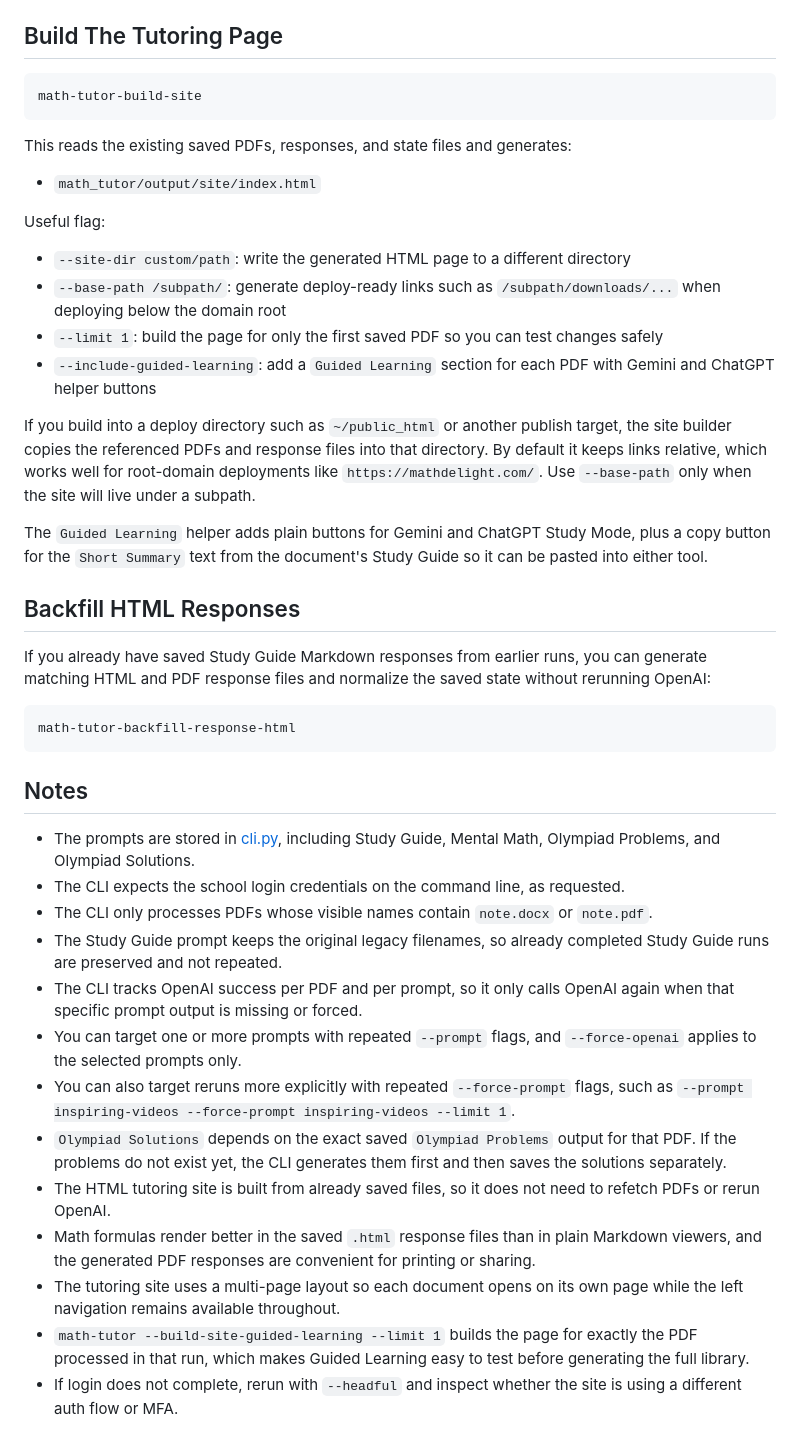
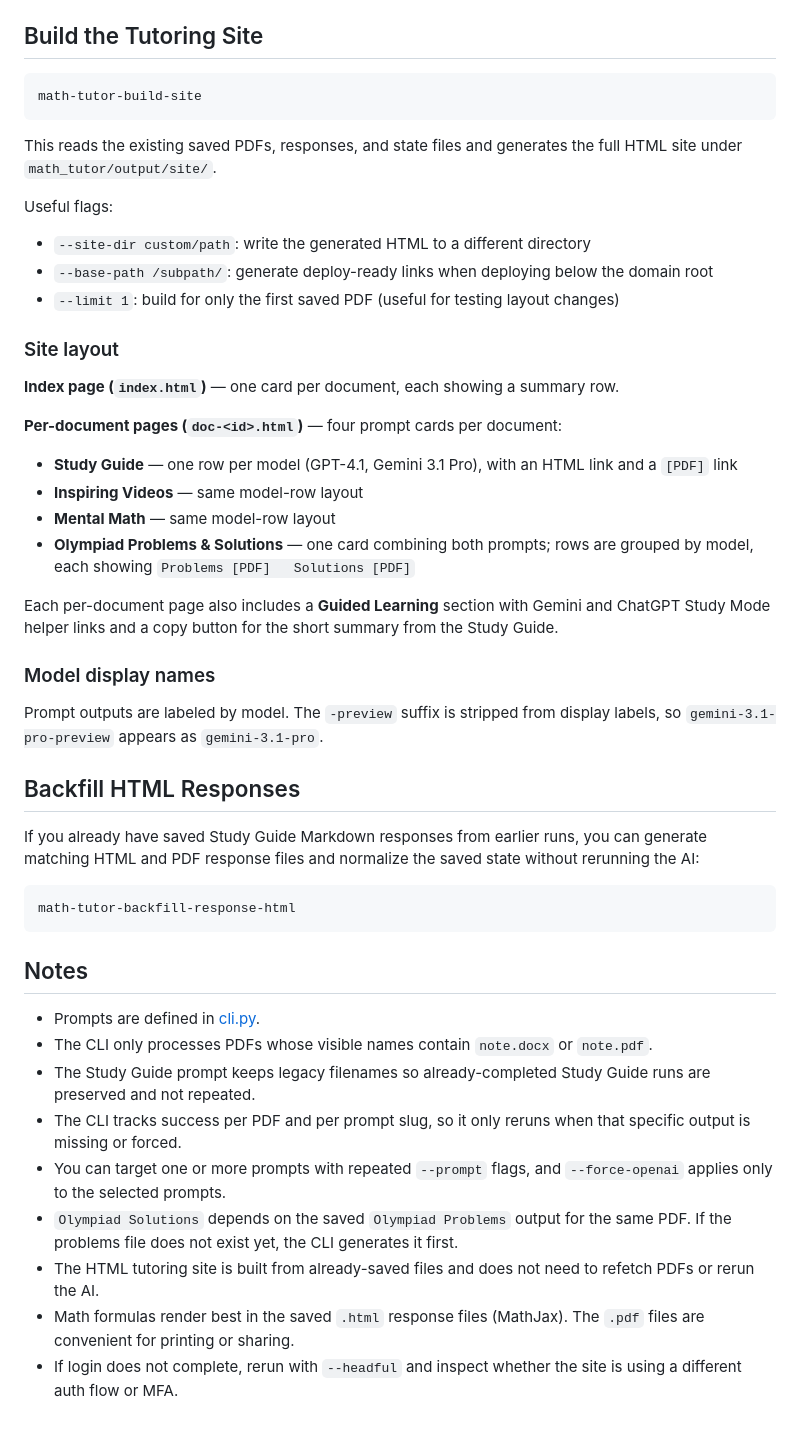
Before and after one commit to ShahNiravG/math-tutor, a Markdown page: math_tutor/README.md, the part around one of its changes. GitHub-like rendering.

````diff
--- a/math_tutor/README.md
+++ b/math_tutor/README.md
@@ -67,29 +98,39 @@ Outputs are written under the selected output directory:
 - `site/doc-<file_id>.html`: per-document pages with shared left navigation
 
-## Build The Tutoring Page
+## Build the Tutoring Site
 
 ```bash
 math-tutor-build-site
 ```
 
-This reads the existing saved PDFs, responses, and state files and generates:
+This reads the existing saved PDFs, responses, and state files and generates the full HTML site under `math_tutor/output/site/`.
 
-- `math_tutor/output/site/index.html`
+Useful flags:
 
-Useful flag:
+- `--site-dir custom/path`: write the generated HTML to a different directory
+- `--base-path /subpath/`: generate deploy-ready links when deploying below the domain root
+- `--limit 1`: build for only the first saved PDF (useful for testing layout changes)
 
-- `--site-dir custom/path`: write the generated HTML page to a different directory
-- `--base-path /subpath/`: generate deploy-ready links such as `/subpath/downloads/...` when deploying below the domain root
-- `--limit 1`: build the page for only the first saved PDF so you can test changes safely
-- `--include-guided-learning`: add a `Guided Learning` section for each PDF with Gemini and ChatGPT helper buttons
+### Site layout
 
-If you build into a deploy directory such as `~/public_html` or another publish target, the site builder copies the referenced PDFs and response files into that directory. By default it keeps links relative, which works well for root-domain deployments like `https://mathdelight.com/`. Use `--base-path` only when the site will live under a subpath.
+**Index page (`index.html`)** — one card per document, each showing a summary row.
 
-The `Guided Learning` helper adds plain buttons for Gemini and ChatGPT Study Mode, plus a copy button for the `Short Summary` text from the document's Study Guide so it can be pasted into either tool.
+**Per-document pages (`doc-<id>.html`)** — four prompt cards per document:
+
+- **Study Guide** — one row per model (GPT-4.1, Gemini 3.1 Pro), with an HTML link and a `[PDF]` link
+- **Inspiring Videos** — same model-row layout
+- **Mental Math** — same model-row layout
+- **Olympiad Problems & Solutions** — one card combining both prompts; rows are grouped by model, each showing `Problems [PDF]   Solutions [PDF]`
+
+Each per-document page also includes a **Guided Learning** section with Gemini and ChatGPT Study Mode helper links and a copy button for the short summary from the Study Guide.
+
+### Model display names
+
+Prompt outputs are labeled by model. The `-preview` suffix is stripped from display labels, so `gemini-3.1-pro-preview` appears as `gemini-3.1-pro`.
 
 ## Backfill HTML Responses
 
-If you already have saved Study Guide Markdown responses from earlier runs, you can generate matching HTML and PDF response files and normalize the saved state without rerunning OpenAI:
+If you already have saved Study Guide Markdown responses from earlier runs, you can generate matching HTML and PDF response files and normalize the saved state without rerunning the AI:
 
 ```bash
 math-tutor-backfill-response-html
@@ -97,16 +138,12 @@ math-tutor-backfill-response-html
 
 ## Notes
 
- - The prompts are stored in [cli.py](/home/nshah/projects/math-tutor/math_tutor/cli.py), including Study Guide, Mental Math, Olympiad Problems, and Olympiad Solutions.
-- The CLI expects the school login credentials on the command line, as requested.
+- Prompts are defined in [cli.py](cli.py).
 - The CLI only processes PDFs whose visible names contain `note.docx` or `note.pdf`.
-- The Study Guide prompt keeps the original legacy filenames, so already completed Study Guide runs are preserved and not repeated.
-- The CLI tracks OpenAI success per PDF and per prompt, so it only calls OpenAI again when that specific prompt output is missing or forced.
-- You can target one or more prompts with repeated `--prompt` flags, and `--force-openai` applies to the selected prompts only.
-- You can also target reruns more explicitly with repeated `--force-prompt` flags, such as `--prompt inspiring-videos --force-prompt inspiring-videos --limit 1`.
-- `Olympiad Solutions` depends on the exact saved `Olympiad Problems` output for that PDF. If the problems do not exist yet, the CLI generates them first and then saves the solutions separately.
-- The HTML tutoring site is built from already saved files, so it does not need to refetch PDFs or rerun OpenAI.
-- Math formulas render better in the saved `.html` response files than in plain Markdown viewers, and the generated PDF responses are convenient for printing or sharing.
-- The tutoring site uses a multi-page layout so each document opens on its own page while the left navigation remains available throughout.
-- `math-tutor --build-site-guided-learning --limit 1` builds the page for exactly the PDF processed in that run, which makes Guided Learning easy to test before generating the full library.
+- The Study Guide prompt keeps legacy filenames so already-completed Study Guide runs are preserved and not repeated.
+- The CLI tracks success per PDF and per prompt slug, so it only reruns when that specific output is missing or forced.
+- You can target one or more prompts with repeated `--prompt` flags, and `--force-openai` applies only to the selected prompts.
+- `Olympiad Solutions` depends on the saved `Olympiad Problems` output for the same PDF. If the problems file does not exist yet, the CLI generates it first.
+- The HTML tutoring site is built from already-saved files and does not need to refetch PDFs or rerun the AI.
+- Math formulas render best in the saved `.html` response files (MathJax). The `.pdf` files are convenient for printing or sharing.
 - If login does not complete, rerun with `--headful` and inspect whether the site is using a different auth flow or MFA.
````
Also changed, not shown: other parts of math_tutor/README.md (+50 -19 lines).
